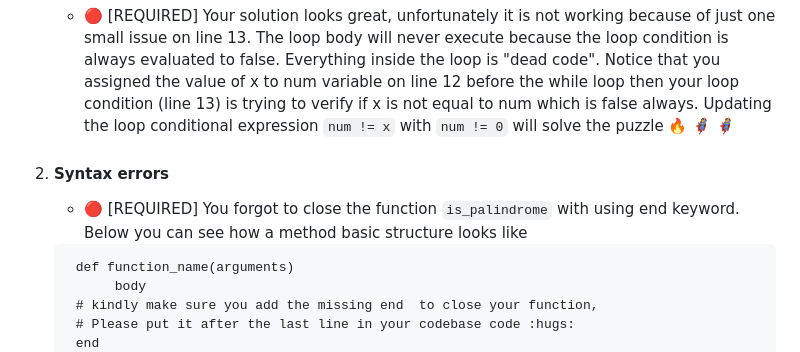
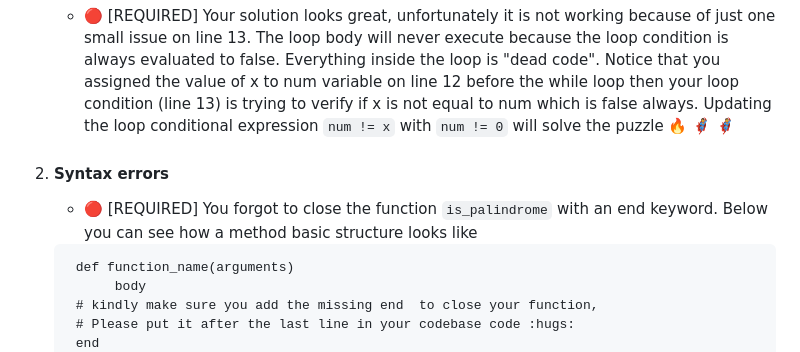
Before and after one commit to bienvenuushindi/HyperionDev, a Markdown page: sections/A/REVIEW.md, the part around the change. Rendered like a GitHub page.

````diff
--- a/sections/A/REVIEW.md
+++ b/sections/A/REVIEW.md
@@ -33,7 +33,7 @@ strongly recommend you to take them into account as they can make your code bett
    Updating the loop conditional expression  `num != x` with `num != 0` will solve the puzzle :fire: :superhero_woman: :superhero:
 
 2. #### Syntax errors
-    - :red_circle: [REQUIRED] You forgot to close the function `is_palindrome` with using end keyword. Below you can see
+    - :red_circle: [REQUIRED] You forgot to close the function `is_palindrome` with an end keyword. Below you can see
       how a method basic structure looks like
 
     ```
````
